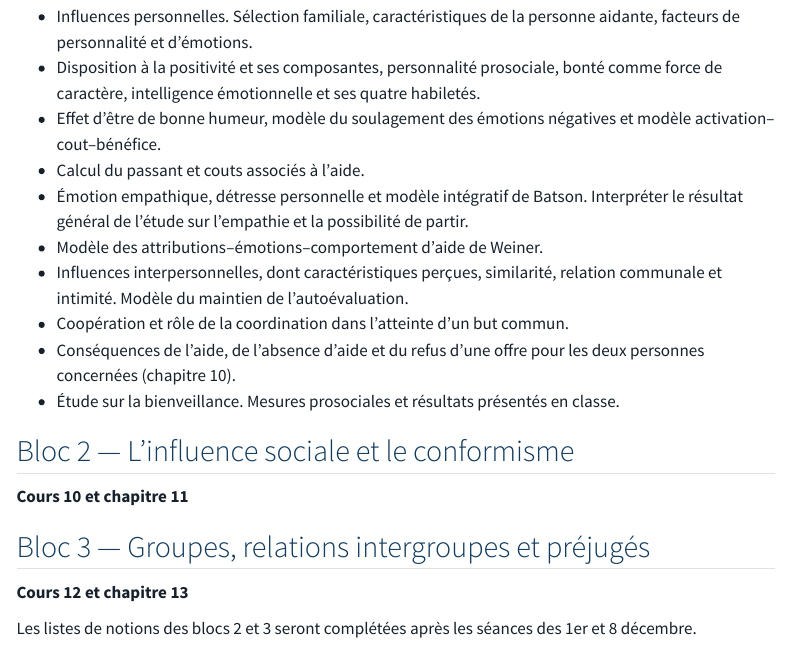
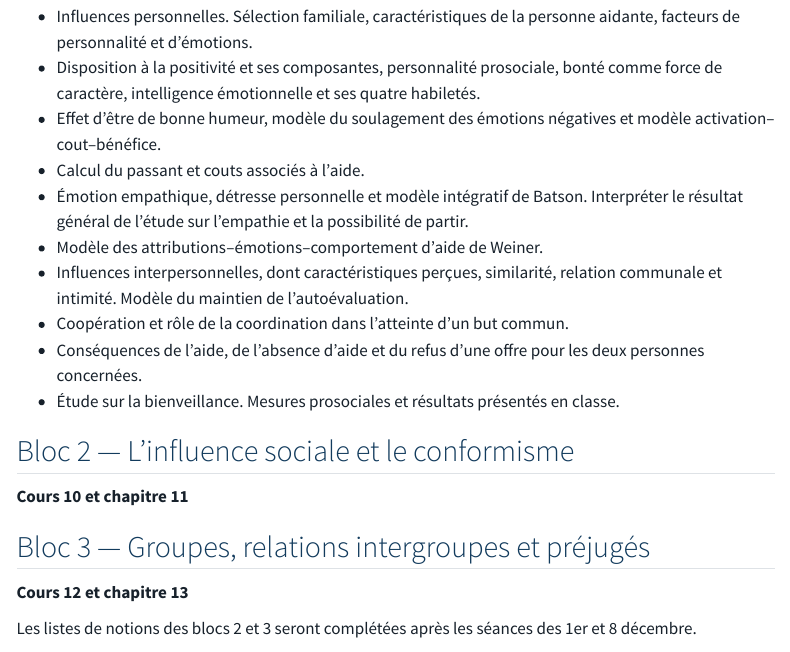
Before and after one commit to rempsyc/psy1703, a Quarto document (examens/03/guide.qmd): the page in a window 1100 px wide, from 2050 px down. Rendered offline with R 4.5, knitr and Pandoc in place of Quarto, with nearby package versions; menus at the side of the page are left out.

Commit message:
Uniformiser les repères du guide de l’examen 3

```diff
--- a/examens/03/guide.qmd
+++ b/examens/03/guide.qmd
@@ -67,7 +67,7 @@ Les huit questions à développement très court seront réparties entre les tro
 - Modèle des attributions–émotions–comportement d’aide de Weiner.
 - Influences interpersonnelles, dont caractéristiques perçues, similarité, relation communale et intimité. Modèle du maintien de l’autoévaluation.
 - Coopération et rôle de la coordination dans l’atteinte d’un but commun.
-- Conséquences de l’aide, de l’absence d’aide et du refus d’une offre pour les deux personnes concernées (chapitre 10).
+- Conséquences de l’aide, de l’absence d’aide et du refus d’une offre pour les deux personnes concernées.
 - Étude sur la bienveillance. Mesures prosociales et résultats présentés en classe.
 
 ## Bloc 2 — L’influence sociale et le conformisme
```
